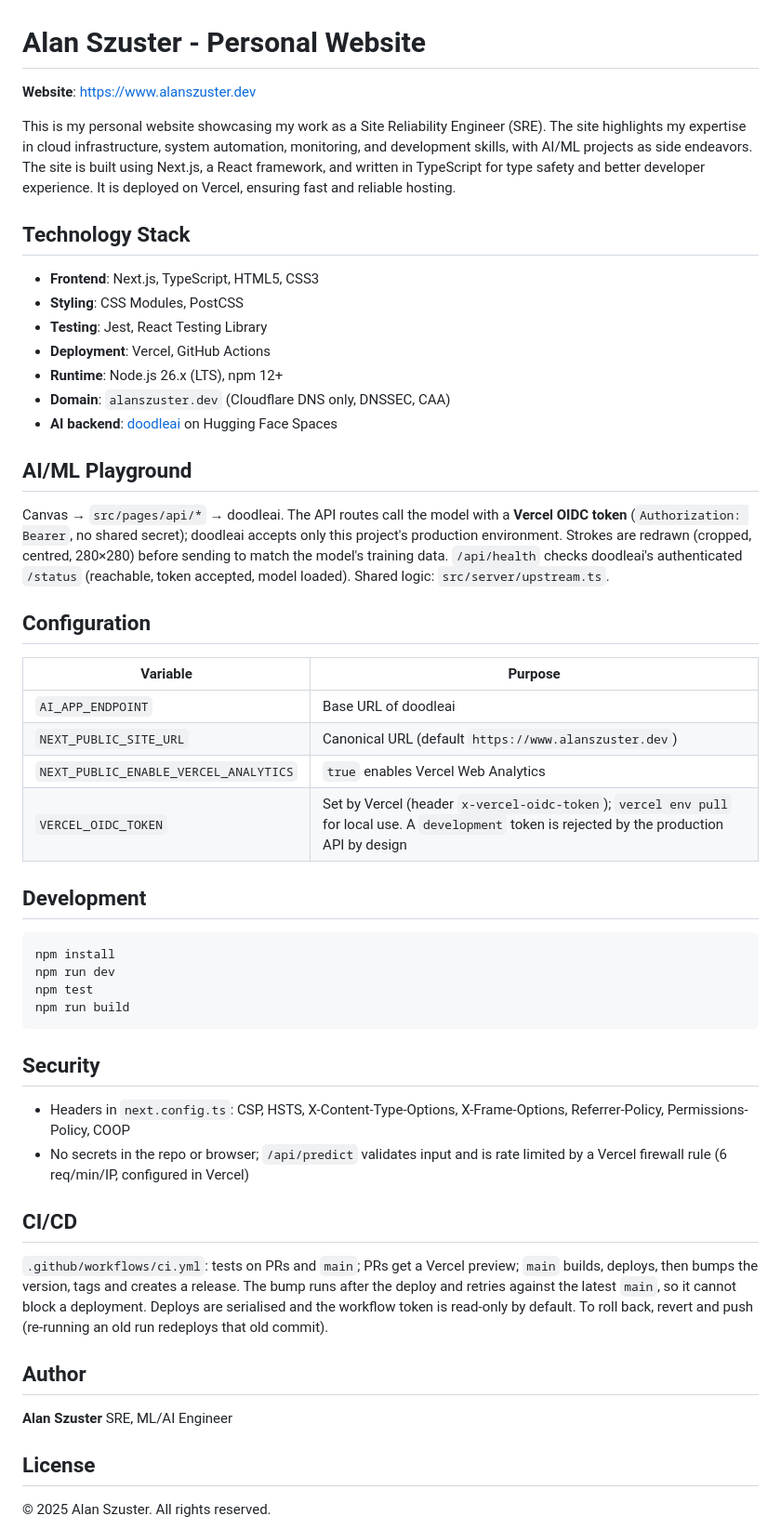
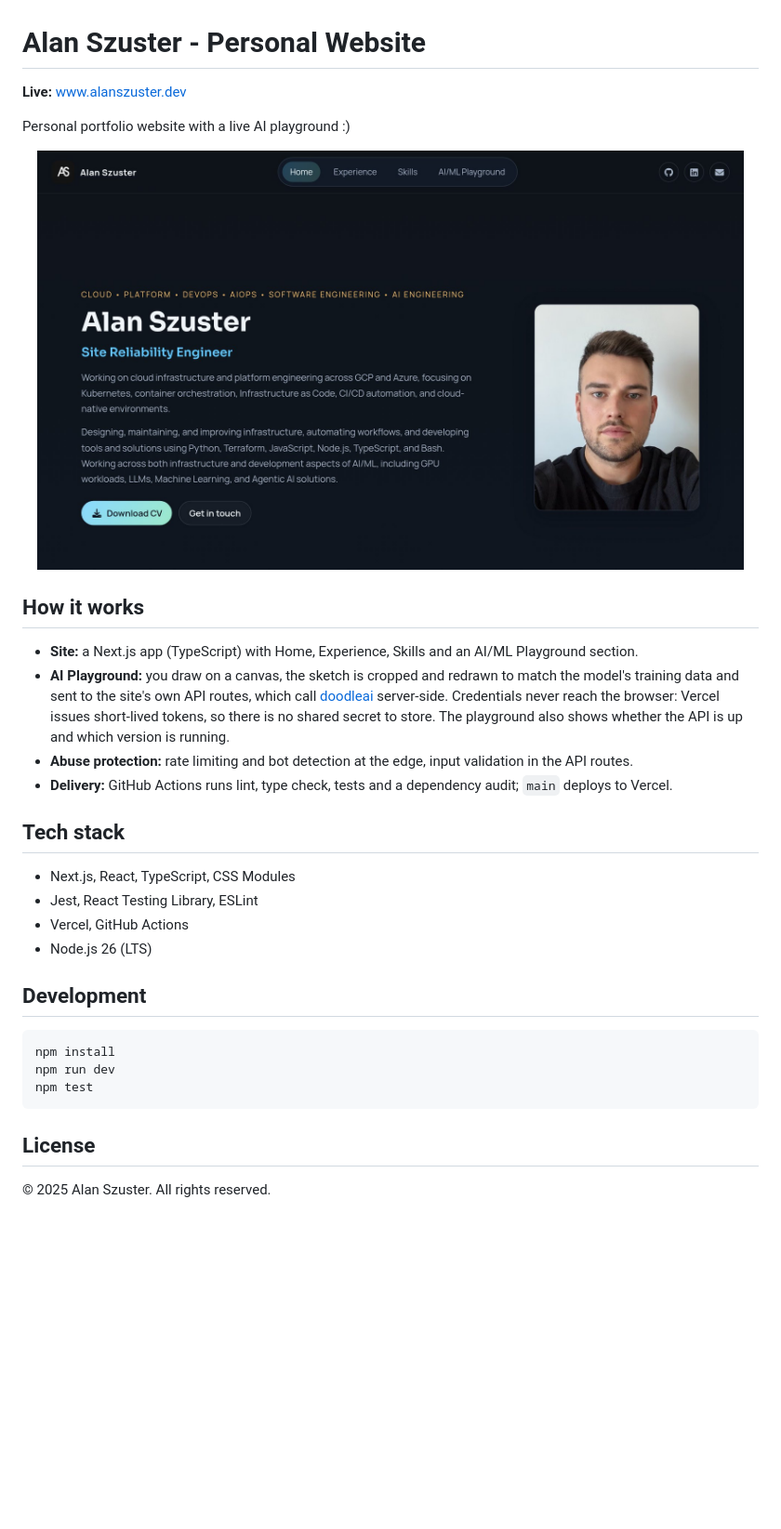
Before and after one commit to alanszuster/alanszuster.page, a Markdown page: README.md, the part around the change. Shown at 93% size. Drawn GitHub-style; pictures changed too: docs/website.jpg (added); blank space fills up the shorter version.

Commit message:
Refactor code structure for improved readability and maintainability

````diff
--- a/README.md
+++ b/README.md
@@ -1,35 +1,26 @@
 # Alan Szuster - Personal Website
 
-**Website**: [https://www.alanszuster.dev](https://www.alanszuster.dev)
+**Live:** [www.alanszuster.dev](https://www.alanszuster.dev)
 
-This is my personal website showcasing my work as a Site Reliability Engineer (SRE). The site highlights my expertise in cloud infrastructure, system automation, monitoring, and development skills, with AI/ML projects as side endeavors. The site is built using Next.js, a React framework, and written in TypeScript for type safety and better developer experience. It is deployed on Vercel, ensuring fast and reliable hosting.
+Personal portfolio website with a live AI playground :)
 
-## Technology Stack
+<p align="center">
+  <img src="docs/website.jpg" alt="The website" width="760">
+</p>
 
-- **Frontend**: Next.js, TypeScript, HTML5, CSS3
-- **Styling**: CSS Modules, PostCSS
-- **Testing**: Jest, React Testing Library
-- **Deployment**: Vercel, GitHub Actions
-- **Runtime**: Node.js 26.x (LTS), npm 12+
-- **Domain**: `alanszuster.dev` (Cloudflare DNS only, DNSSEC, CAA)
-- **AI backend**: [doodleai](https://github.com/alanszuster/doodleai) on Hugging Face Spaces
+## How it works
 
-## AI/ML Playground
+- **Site:** a Next.js app (TypeScript) with Home, Experience, Skills and an AI/ML Playground section.
+- **AI Playground:** you draw on a canvas, the sketch is cropped and redrawn to match the model's training data and sent to the site's own API routes, which call [doodleai](https://github.com/alanszuster/doodleai) server-side. Credentials never reach the browser: Vercel issues short-lived tokens, so there is no shared secret to store. The playground also shows whether the API is up and which version is running.
+- **Abuse protection:** rate limiting and bot detection at the edge, input validation in the API routes.
+- **Delivery:** GitHub Actions runs lint, type check, tests and a dependency audit; `main` deploys to Vercel.
 
-Canvas → `src/pages/api/*` → doodleai. The API routes call the model with a **Vercel OIDC token**
-(`Authorization: Bearer`, no shared secret); doodleai accepts only this project's production
-environment. Strokes are redrawn (cropped, centred, 280×280) before sending to match the model's
-training data. `/api/health` checks doodleai's authenticated `/status` (reachable, token accepted,
-model loaded). Shared logic: `src/server/upstream.ts`.
+## Tech stack
 
-## Configuration
-
-| Variable | Purpose |
-|---|---|
-| `AI_APP_ENDPOINT` | Base URL of doodleai |
-| `NEXT_PUBLIC_SITE_URL` | Canonical URL (default `https://www.alanszuster.dev`) |
-| `NEXT_PUBLIC_ENABLE_VERCEL_ANALYTICS` | `true` enables Vercel Web Analytics |
-| `VERCEL_OIDC_TOKEN` | Set by Vercel (header `x-vercel-oidc-token`); `vercel env pull` for local use. A `development` token is rejected by the production API by design |
+- Next.js, React, TypeScript, CSS Modules
+- Jest, React Testing Library, ESLint
+- Vercel, GitHub Actions
+- Node.js 26 (LTS)
 
 ## Development
 
@@ -37,22 +28,7 @@ model loaded). Shared logic: `src/server/upstream.ts`.
 npm install
 npm run dev
 npm test
-npm run build
 ```
-
-## Security
-
-- Headers in `next.config.ts`: CSP, HSTS, X-Content-Type-Options, X-Frame-Options, Referrer-Policy, Permissions-Policy, COOP
-- No secrets in the repo or browser; `/api/predict` validates input and is rate limited by a Vercel firewall rule (6 req/min/IP, configured in Vercel)
-
-## CI/CD
-
-`.github/workflows/ci.yml`: tests on PRs and `main`; PRs get a Vercel preview; `main` builds, deploys, then bumps the version, tags and creates a release. The bump runs after the deploy and retries against the latest `main`, so it cannot block a deployment. Deploys are serialised and the workflow token is read-only by default. To roll back, revert and push (re-running an old run redeploys that old commit).
-
-## Author
-
-**Alan Szuster**
-SRE, ML/AI Engineer
 
 ## License
 
````
